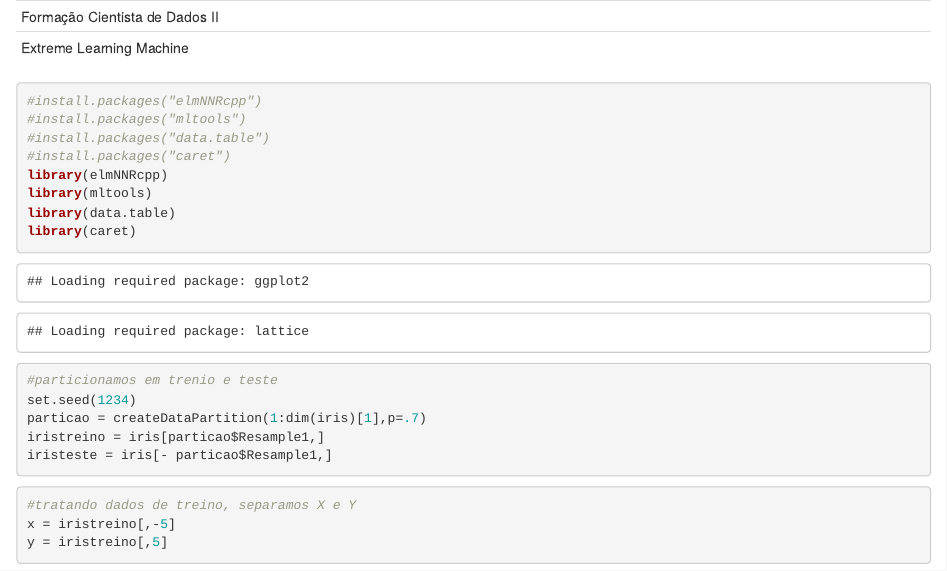
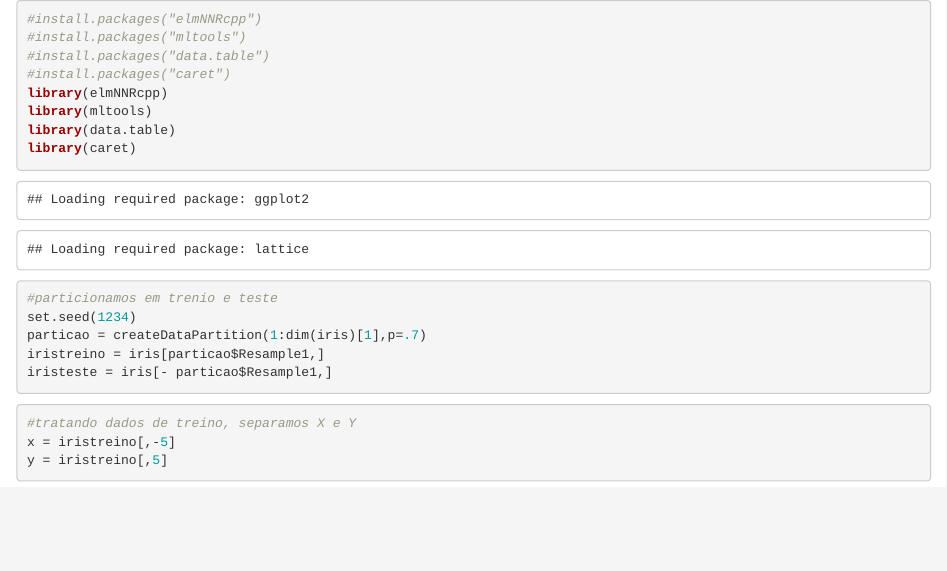
Before and after one commit to amadords/Projetos-Publicos, an R Markdown document (2.ELM.Rmd): the page in a window 1100 px wide, from its top. Rendered offline with R 4.5, knitr and Pandoc, with nearby package versions; some code elsewhere in the file could not run offline.

Commit message:
Update 2.ELM.Rmd

````diff
--- a/2.ELM.Rmd
+++ b/2.ELM.Rmd
@@ -1,8 +1,3 @@
----
-Formação Cientista de Dados II
-Extreme Learning Machine
----
-
 ```{r}
 #install.packages("elmNNRcpp")
 #install.packages("mltools")
````
